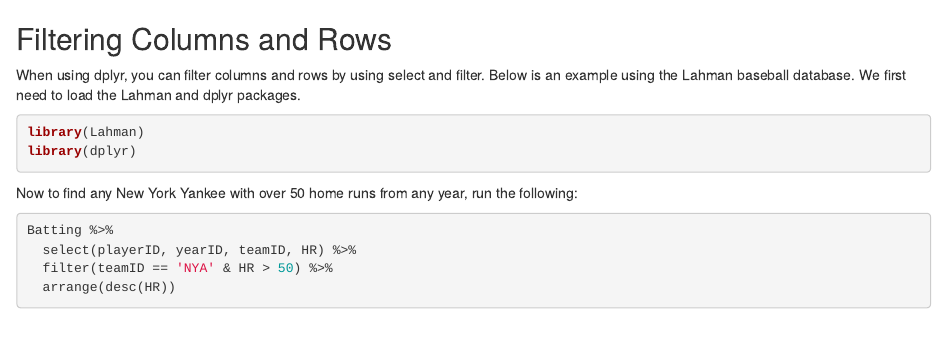
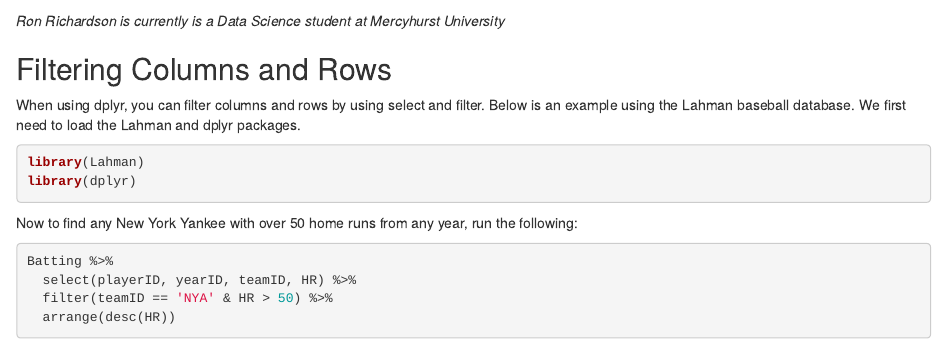
Before and after one commit to rer145/DATA650-website, an R Markdown document (index.Rmd): the page in a window 1100 px wide, from 150 px down. Rendered offline with R 4.5, knitr and Pandoc, with nearby package versions; some code elsewhere in the file could not run offline.

Commit message:
Added description

```diff
--- a/index.Rmd
+++ b/index.Rmd
@@ -5,6 +5,8 @@ date: "`r format(Sys.time(), '%B %d, %Y')`"
 output: html_document
 ---
 <img src="https://scontent-iad3-1.xx.fbcdn.net/v/t1.0-9/13769451_10157191619465564_392757995696437265_n.jpg?oh=7d8cdeaeef449eef407ab7df998f1207&oe=5A5AC8AC" width="300" height="300" alt="Hello, this Ron" />
+
+*Ron Richardson is currently is a Data Science student at Mercyhurst University*
 
 
 ## Filtering Columns and Rows
```
Also changed, not shown: index.html.
